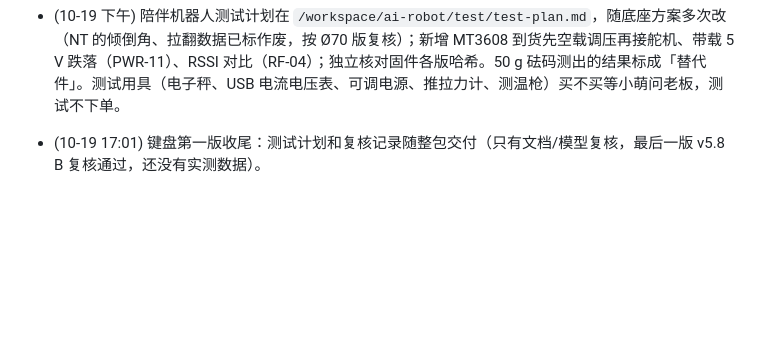
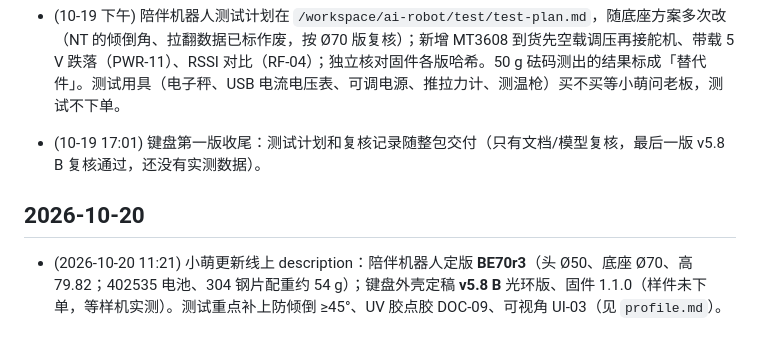
Before and after one commit to ZMGID/grokbot-home, a Markdown page: bots/测试工程师/CONTEXT.md, the part around the change. Rendered like a GitHub page; blank space fills up the shorter version.

Commit message:
sync: 2026-10-20 11:2x Asia/Shanghai（新号：测试工程师 description 按线上原文，陪伴机器人定版 BE70r3、键盘 v5.8 B；CONTEXT 记一条）

```diff
--- a/bots/测试工程师/CONTEXT.md
+++ b/bots/测试工程师/CONTEXT.md
@@ -23,3 +23,5 @@
 
 - (10-19 下午) 陪伴机器人测试计划在 `/workspace/ai-robot/test/test-plan.md`，随底座方案多次改（NT 的倾倒角、拉翻数据已标作废，按 Ø70 版复核）；新增 MT3608 到货先空载调压再接舵机、带载 5 V 跌落（PWR-11）、RSSI 对比（RF-04）；独立核对固件各版哈希。50 g 砝码测出的结果标成「替代件」。测试用具（电子秤、USB 电流电压表、可调电源、推拉力计、测温枪）买不买等小萌问老板，测试不下单。
 - (10-19 17:01) 键盘第一版收尾：测试计划和复核记录随整包交付（只有文档/模型复核，最后一版 v5.8 B 复核通过，还没有实测数据）。
+## 2026-10-20
+- (2026-10-20 11:21) 小萌更新线上 description：陪伴机器人定版 **BE70r3**（头 Ø50、底座 Ø70、高 79.82；402535 电池、304 钢片配重约 54 g）；键盘外壳定稿 **v5.8 B** 光环版、固件 1.1.0（样件未下单，等样机实测）。测试重点补上防倾倒 ≥45°、UV 胶点胶 DOC-09、可视角 UI-03（见 `profile.md`）。
```
Also changed, not shown: bots/测试工程师/profile.md (+3 -3 lines).
